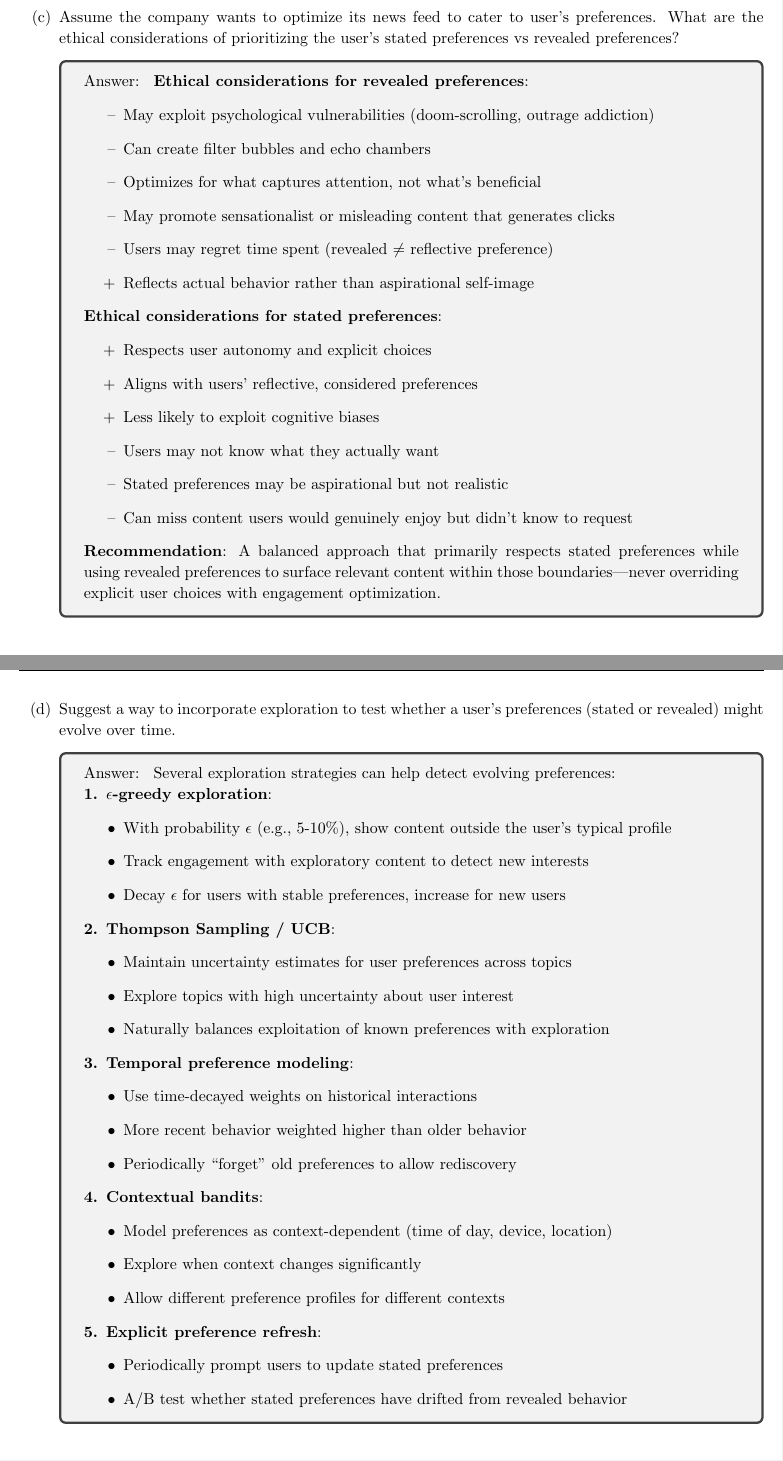
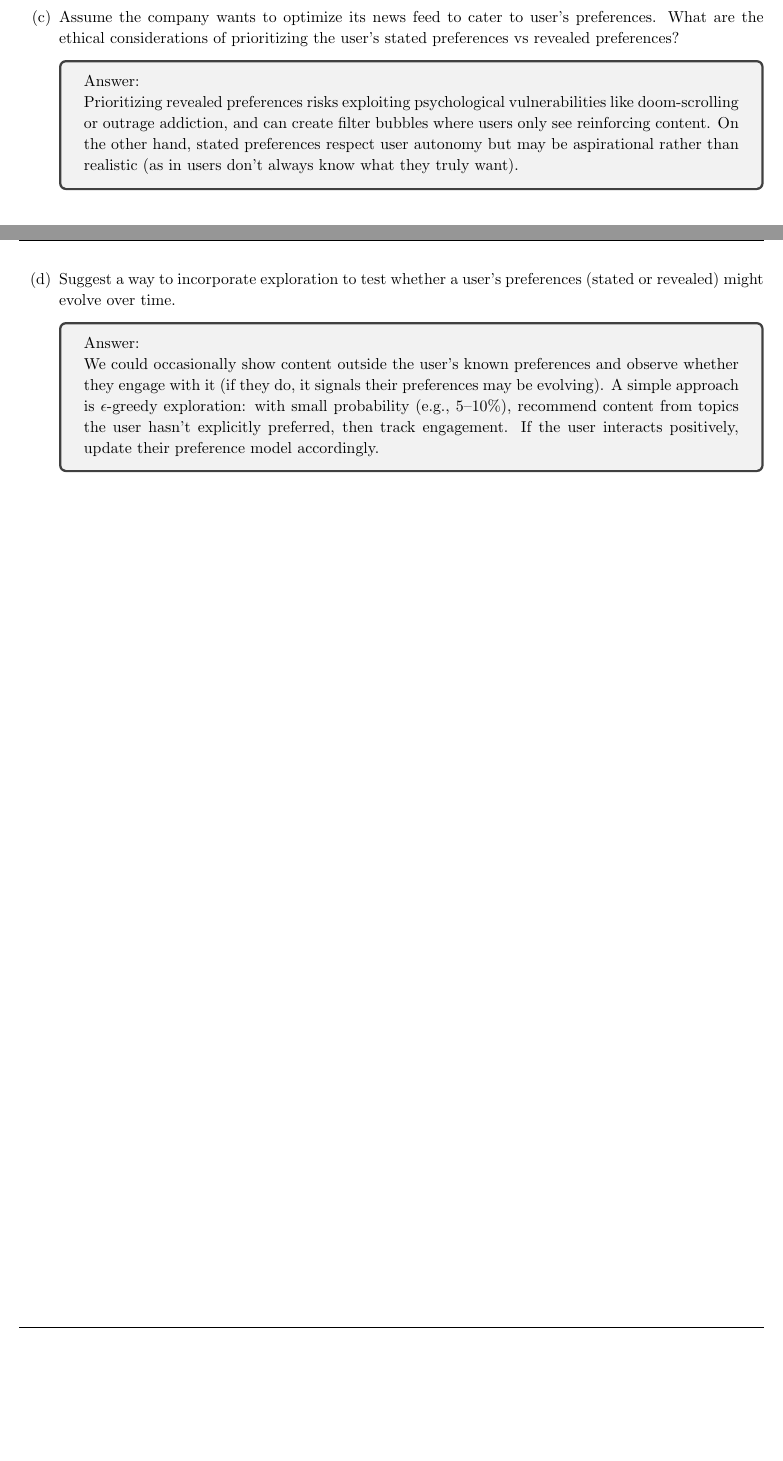
Before and after one commit to vSebas/CS234_Reinforcement_Learning, a LaTeX problem sheet (Assignment3/latex/hw3_template.tex): two parts of pages 27 and 28 of 28, joined at a grey line, cut so that both start at the same text, the shorter picture padded with empty space. Compiled offline with pdfLaTeX.

Commit message:
pset3 done

```diff
--- a/Assignment3/latex/hw3_template.tex
+++ b/Assignment3/latex/hw3_template.tex
@@ -790,68 +763,17 @@ Additionally, the app has metadata about users, such as:
     \item[(c)] Assume the company wants to optimize its news feed to cater to user's preferences.  What are the ethical considerations of prioritizing the user's stated preferences vs revealed preferences?
     \answer{
     %%%%% Start of 5(c) %%%%%
-    \textbf{Ethical considerations for revealed preferences}:
-    \begin{itemize}
-        \item[--] May exploit psychological vulnerabilities (doom-scrolling, outrage addiction)
-        \item[--] Can create filter bubbles and echo chambers
-        \item[--] Optimizes for what captures attention, not what's beneficial
-        \item[--] May promote sensationalist or misleading content that generates clicks
-        \item[--] Users may regret time spent (revealed $\neq$ reflective preference)
-        \item[+] Reflects actual behavior rather than aspirational self-image
-    \end{itemize}
 
-    \textbf{Ethical considerations for stated preferences}:
-    \begin{itemize}
-        \item[+] Respects user autonomy and explicit choices
-        \item[+] Aligns with users' reflective, considered preferences
-        \item[+] Less likely to exploit cognitive biases
-        \item[--] Users may not know what they actually want
-        \item[--] Stated preferences may be aspirational but not realistic
-        \item[--] Can miss content users would genuinely enjoy but didn't know to request
-    \end{itemize}
+    Prioritizing revealed preferences risks exploiting psychological vulnerabilities like doom-scrolling or outrage addiction, and can create filter bubbles where users only see reinforcing content. On the other hand, stated preferences respect user autonomy but may be aspirational rather than realistic (as in users don't always know what they truly want).
 
-    \textbf{Recommendation}: A balanced approach that primarily respects stated preferences while using revealed preferences to surface relevant content within those boundaries---never overriding explicit user choices with engagement optimization.
     %%%%% End of 5(c) %%%%%
     }
 
     \item[(d)] Suggest a way to incorporate exploration  to test whether a user's preferences (stated or revealed) might evolve over time.
     \answer{
     %%%%% Start of 5(d) %%%%%
-    Several exploration strategies can help detect evolving preferences:
 
-    \textbf{1. $\epsilon$-greedy exploration}:
-    \begin{itemize}
-        \item With probability $\epsilon$ (e.g., 5-10\%), show content outside the user's typical profile
-        \item Track engagement with exploratory content to detect new interests
-        \item Decay $\epsilon$ for users with stable preferences, increase for new users
-    \end{itemize}
-
-    \textbf{2. Thompson Sampling / UCB}:
-    \begin{itemize}
-        \item Maintain uncertainty estimates for user preferences across topics
-        \item Explore topics with high uncertainty about user interest
-        \item Naturally balances exploitation of known preferences with exploration
-    \end{itemize}
-
-    \textbf{3. Temporal preference modeling}:
-    \begin{itemize}
-        \item Use time-decayed weights on historical interactions
-        \item More recent behavior weighted higher than older behavior
-        \item Periodically ``forget'' old preferences to allow rediscovery
-    \end{itemize}
-
-    \textbf{4. Contextual bandits}:
-    \begin{itemize}
-        \item Model preferences as context-dependent (time of day, device, location)
-        \item Explore when context changes significantly
-        \item Allow different preference profiles for different contexts
-    \end{itemize}
-
-    \textbf{5. Explicit preference refresh}:
-    \begin{itemize}
-        \item Periodically prompt users to update stated preferences
-        \item A/B test whether stated preferences have drifted from revealed behavior
-    \end{itemize}
+    We could occasionally show content outside the user's known preferences and observe whether they engage with it (if they do, it signals their preferences may be evolving). A simple approach is $\epsilon$-greedy exploration: with small probability (e.g., 5--10\%), recommend content from topics the user hasn't explicitly preferred, then track engagement. If the user interacts positively, update their preference model accordingly.
     %%%%% End of 5(d) %%%%%
     }
 
```
Also changed, not shown: Assignment3/latex/hw3_template.pdf, Assignment3/latex/hw3_template.tex (37 more changed lines), 3 other files.
